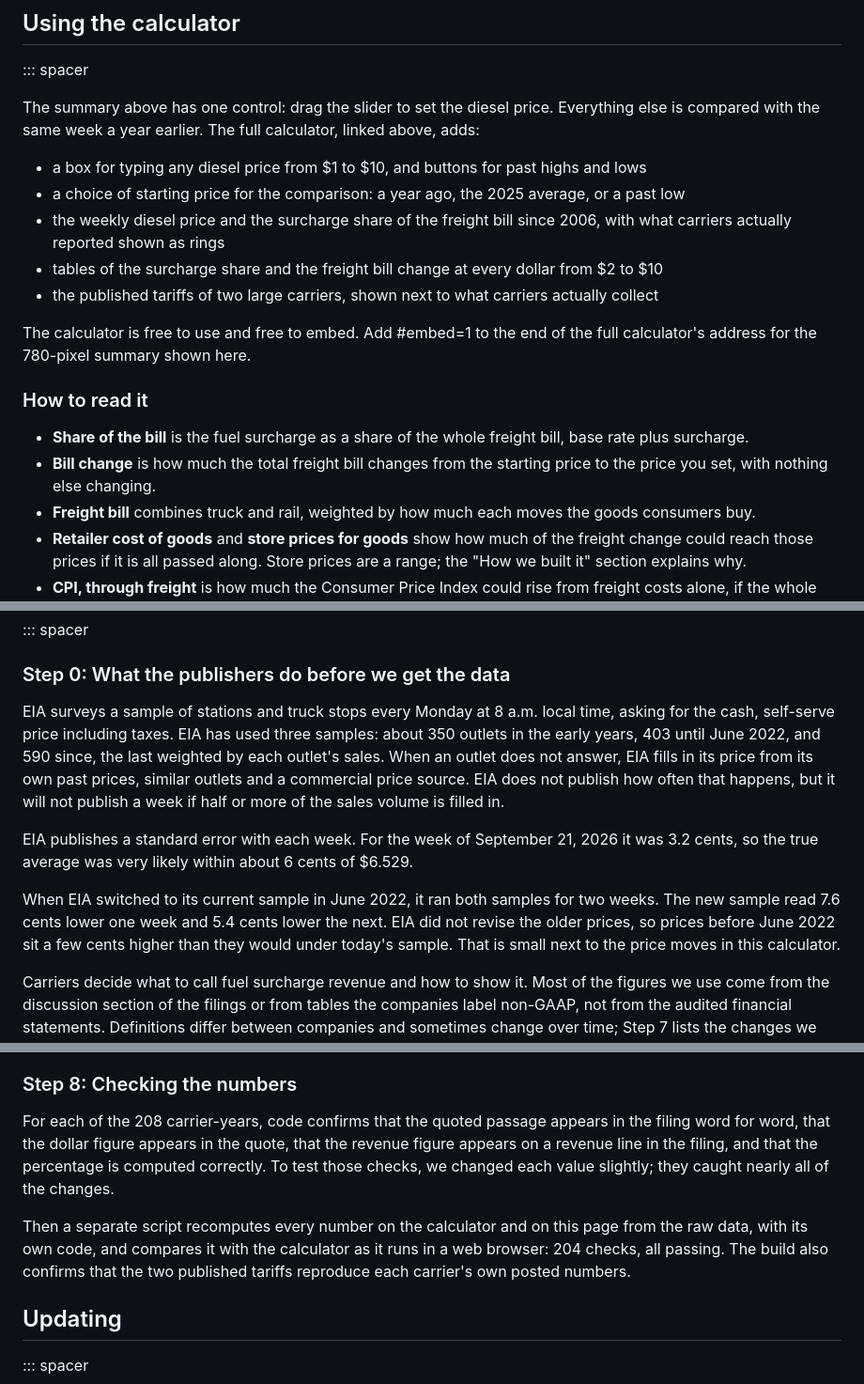
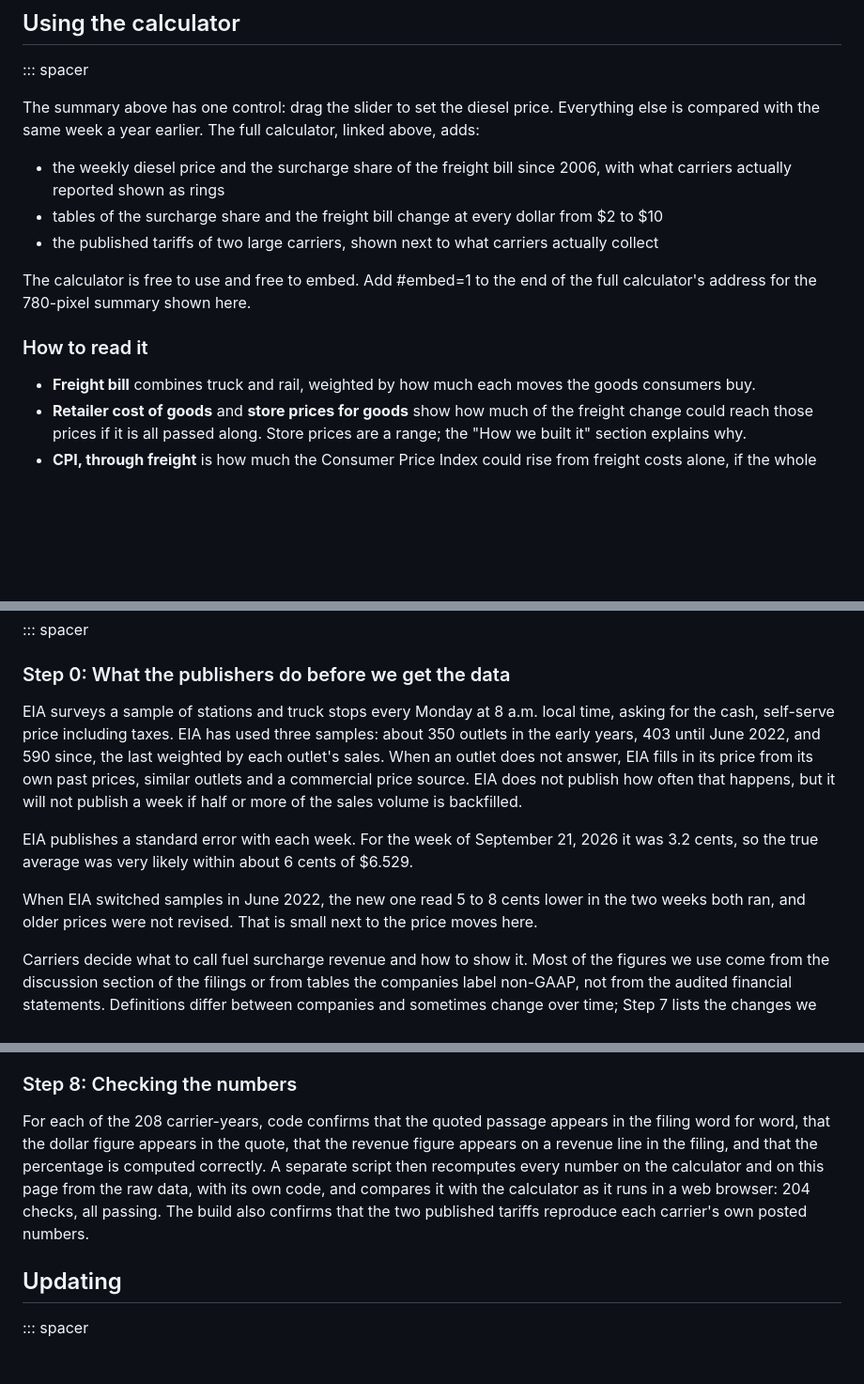
Before and after one commit to Data4ThePeople/FreightSurcharge, a Markdown page: posts/fuel-surcharge-impact-viz/POST.md, 3 parts joined by grey strips. Shown at 94% size. GitHub-like rendering; blank space fills up the shorter version.

```diff
--- a/posts/fuel-surcharge-impact-viz/POST.md
+++ b/posts/fuel-surcharge-impact-viz/POST.md
@@ -40,8 +40,6 @@ The CPI number is likely of most interest to investors and anyone watching the i
 
 The summary above has one control: drag the slider to set the diesel price. Everything else is compared with the same week a year earlier. The full calculator, linked above, adds:
 
-- a box for typing any diesel price from $1 to $10, and buttons for past highs and lows
-- a choice of starting price for the comparison: a year ago, the 2025 average, or a past low
 - the weekly diesel price and the surcharge share of the freight bill since 2006, with what carriers actually reported shown as rings
 - tables of the surcharge share and the freight bill change at every dollar from $2 to $10
 - the published tariffs of two large carriers, shown next to what carriers actually collect
@@ -50,8 +48,6 @@ The calculator is free to use and free to embed. Add #embed=1 to the end of the
 
 ### How to read it
 
-- **Share of the bill** is the fuel surcharge as a share of the whole freight bill, base rate plus surcharge.
-- **Bill change** is how much the total freight bill changes from the starting price to the price you set, with nothing else changing.
 - **Freight bill** combines truck and rail, weighted by how much each moves the goods consumers buy.
 - **Retailer cost of goods** and **store prices for goods** show how much of the freight change could reach those prices if it is all passed along. Store prices are a range; the "How we built it" section explains why.
 - **CPI, through freight** is how much the Consumer Price Index could rise from freight costs alone, if the whole change is passed along. It is labeled "up to" for that reason.
@@ -104,11 +100,11 @@ Seven public sources go into the calculator. We do not alter any published figur
 
 ### Step 0: What the publishers do before we get the data
 
-EIA surveys a sample of stations and truck stops every Monday at 8 a.m. local time, asking for the cash, self-serve price including taxes. EIA has used three samples: about 350 outlets in the early years, 403 until June 2022, and 590 since, the last weighted by each outlet's sales. When an outlet does not answer, EIA fills in its price from its own past prices, similar outlets and a commercial price source. EIA does not publish how often that happens, but it will not publish a week if half or more of the sales volume is filled in.
+EIA surveys a sample of stations and truck stops every Monday at 8 a.m. local time, asking for the cash, self-serve price including taxes. EIA has used three samples: about 350 outlets in the early years, 403 until June 2022, and 590 since, the last weighted by each outlet's sales. When an outlet does not answer, EIA fills in its price from its own past prices, similar outlets and a commercial price source. EIA does not publish how often that happens, but it will not publish a week if half or more of the sales volume is backfilled.
 
 EIA publishes a standard error with each week. For the week of September 21, 2026 it was 3.2 cents, so the true average was very likely within about 6 cents of $6.529.
 
-When EIA switched to its current sample in June 2022, it ran both samples for two weeks. The new sample read 7.6 cents lower one week and 5.4 cents lower the next. EIA did not revise the older prices, so prices before June 2022 sit a few cents higher than they would under today's sample. That is small next to the price moves in this calculator.
+When EIA switched samples in June 2022, the new one read 5 to 8 cents lower in the two weeks both ran, and older prices were not revised. That is small next to the price moves here.
 
 Carriers decide what to call fuel surcharge revenue and how to show it. Most of the figures we use come from the discussion section of the filings or from tables the companies label non-GAAP, not from the audited financial statements. Definitions differ between companies and sometimes change over time; Step 7 lists the changes we adjusted for.
 
@@ -177,9 +177,7 @@ One pattern on the chart is worth explaining. The truckload share fell from abou
 
 ### Step 8: Checking the numbers
 
-For each of the 208 carrier-years, code confirms that the quoted passage appears in the filing word for word, that the dollar figure appears in the quote, that the revenue figure appears on a revenue line in the filing, and that the percentage is computed correctly. To test those checks, we changed each value slightly; they caught nearly all of the changes.
-
-Then a separate script recomputes every number on the calculator and on this page from the raw data, with its own code, and compares it with the calculator as it runs in a web browser: 204 checks, all passing. The build also confirms that the two published tariffs reproduce each carrier's own posted numbers.
+For each of the 208 carrier-years, code confirms that the quoted passage appears in the filing word for word, that the dollar figure appears in the quote, that the revenue figure appears on a revenue line in the filing, and that the percentage is computed correctly. A separate script then recomputes every number on the calculator and on this page from the raw data, with its own code, and compares it with the calculator as it runs in a web browser: 204 checks, all passing. The build also confirms that the two published tariffs reproduce each carrier's own posted numbers.
 
 ## Updating
 
```
Also changed, not shown: other parts of posts/fuel-surcharge-impact-viz/POST.md (+5 -7 lines).
